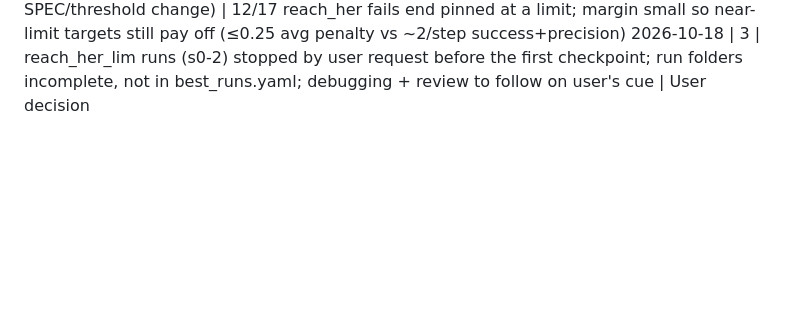
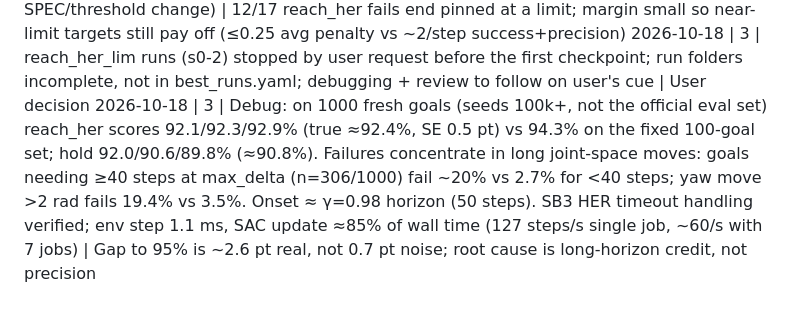
Before and after one commit to Paramp2m/3DoF-RL-Arm, a Markdown page: docs/decisions.md, the part around the change. GitHub-like rendering; blank space fills up the shorter version.

Commit message:
phase 3: debug findings (fresh-goal eval, long-move failure mode, throughput)

```diff
--- a/docs/decisions.md
+++ b/docs/decisions.md
@@ -48,3 +48,4 @@ One line per decision: `YYYY-MM-DD | phase | decision | reason`
 2026-10-18 | 3 | Review fixes: phase-3 checks now assert each run's env matches the ROADMAP task (delta_pos, 2 cm, 200 / 250-with-50 steps), eval.json newer than model.zip, GIF magic bytes. eval.json gains final_joint_speed_mean for all arm tasks (SPEC §8 schema extension, needed by 3.4). Exploration sweeps ran ~10 jobs × 2 torch threads (oversubscribed SPEC §6 limit; final 7-job HER batch = 14) | Review: checks didn't prove the task definition; schema change and thread overrun were unlogged
 2026-10-18 | 3 | Attempt for 3.1: reach_her_lim = reach_her + SPEC §5 joint-limit term -w_limit·Σ_j max(0, 1-gap_j/margin), w_limit 0.5, margin 0.05 rad, read from info.limit_prox (copy_info_dict for HER); retrain reach seeds 0-2 at 1M; hold keeps its passing runs. Proceeded without a reply: CLAUDE.md autonomy covers a SPEC-listed term (no SPEC/threshold change) | 12/17 reach_her fails end pinned at a limit; margin small so near-limit targets still pay off (≤0.25 avg penalty vs ~2/step success+precision)
 2026-10-18 | 3 | reach_her_lim runs (s0-2) stopped by user request before the first checkpoint; run folders incomplete, not in best_runs.yaml; debugging + review to follow on user's cue | User decision
+2026-10-18 | 3 | Debug: on 1000 fresh goals (seeds 100k+, not the official eval set) reach_her scores 92.1/92.3/92.9% (true ≈92.4%, SE 0.5 pt) vs 94.3% on the fixed 100-goal set; hold 92.0/90.6/89.8% (≈90.8%). Failures concentrate in long joint-space moves: goals needing ≥40 steps at max_delta (n=306/1000) fail ~20% vs 2.7% for <40 steps; yaw move >2 rad fails 19.4% vs 3.5%. Onset ≈ γ=0.98 horizon (50 steps). SB3 HER timeout handling verified; env step 1.1 ms, SAC update ≈85% of wall time (127 steps/s single job, ~60/s with 7 jobs) | Gap to 95% is ~2.6 pt real, not 0.7 pt noise; root cause is long-horizon credit, not precision
```
